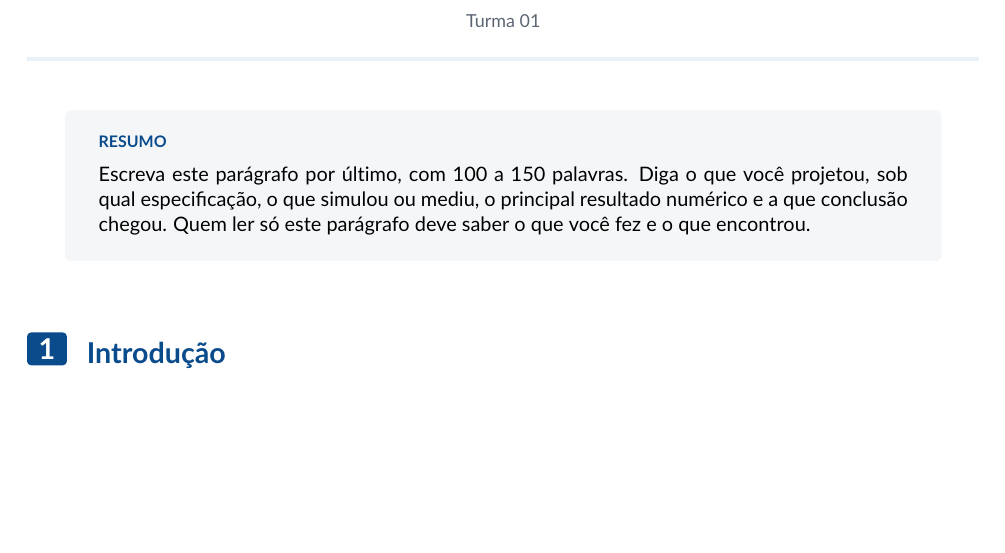
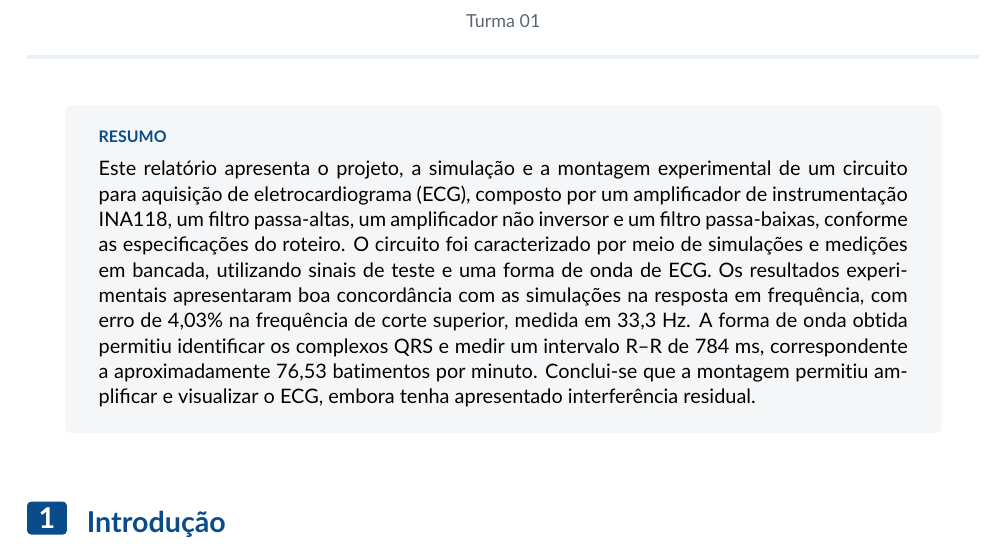
Before and after one commit to tlamen/relatorio_2_eletronica, a LaTeX document (experimento 4/experimento 4.tex): part of page 1 of 19, cut so that both start at the same text, the shorter picture padded with empty space. Compiled offline with pdfLaTeX.

Commit message:
exp4 resumo

```diff
--- a/experimento 4/experimento 4.tex
+++ b/experimento 4/experimento 4.tex
@@ -37,11 +37,7 @@
 \capa
 
 \begin{resumo}
-  Escreva este parágrafo por último, com 100 a 150 palavras. Diga o
-  que você projetou, sob qual especificação, o que simulou ou mediu, o principal resultado
-  numérico e a que
-  conclusão chegou. Quem ler só este parágrafo deve saber o que você
-  fez e o que encontrou.
+Este relatório apresenta o projeto, a simulação e a montagem experimental de um circuito para aquisição de eletrocardiograma (ECG), composto por um amplificador de instrumentação INA118, um filtro passa-altas, um amplificador não inversor e um filtro passa-baixas, conforme as especificações do roteiro. O circuito foi caracterizado por meio de simulações e medições em bancada, utilizando sinais de teste e uma forma de onda de ECG. Os resultados experimentais apresentaram boa concordância com as simulações na resposta em frequência, com erro de 4,03\% na frequência de corte superior, medida em 33,3 Hz. A forma de onda obtida permitiu identificar os complexos QRS e medir um intervalo R–R de 784 ms, correspondente a aproximadamente 76,53 batimentos por minuto. Conclui-se que a montagem permitiu amplificar e visualizar o ECG, embora tenha apresentado interferência residual.
 \end{resumo}
 
 \section{Introdução}
```
